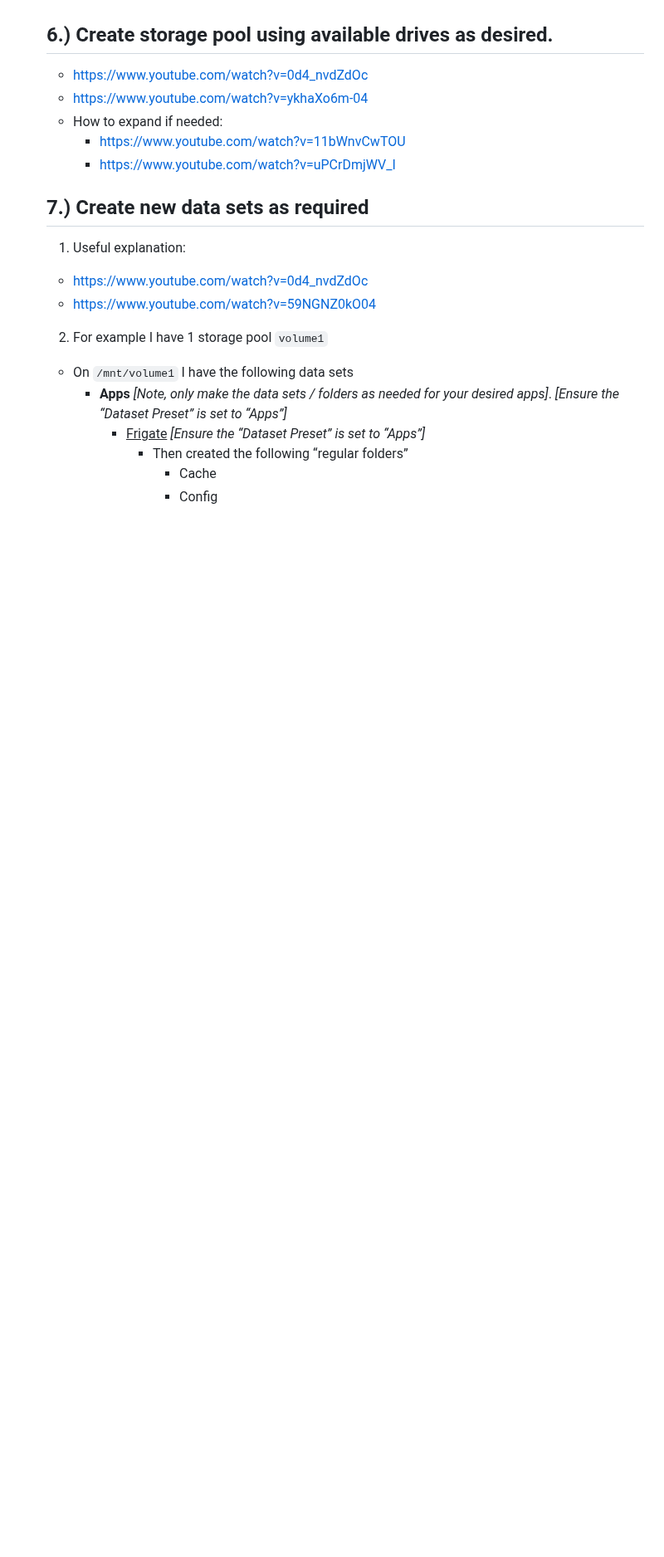
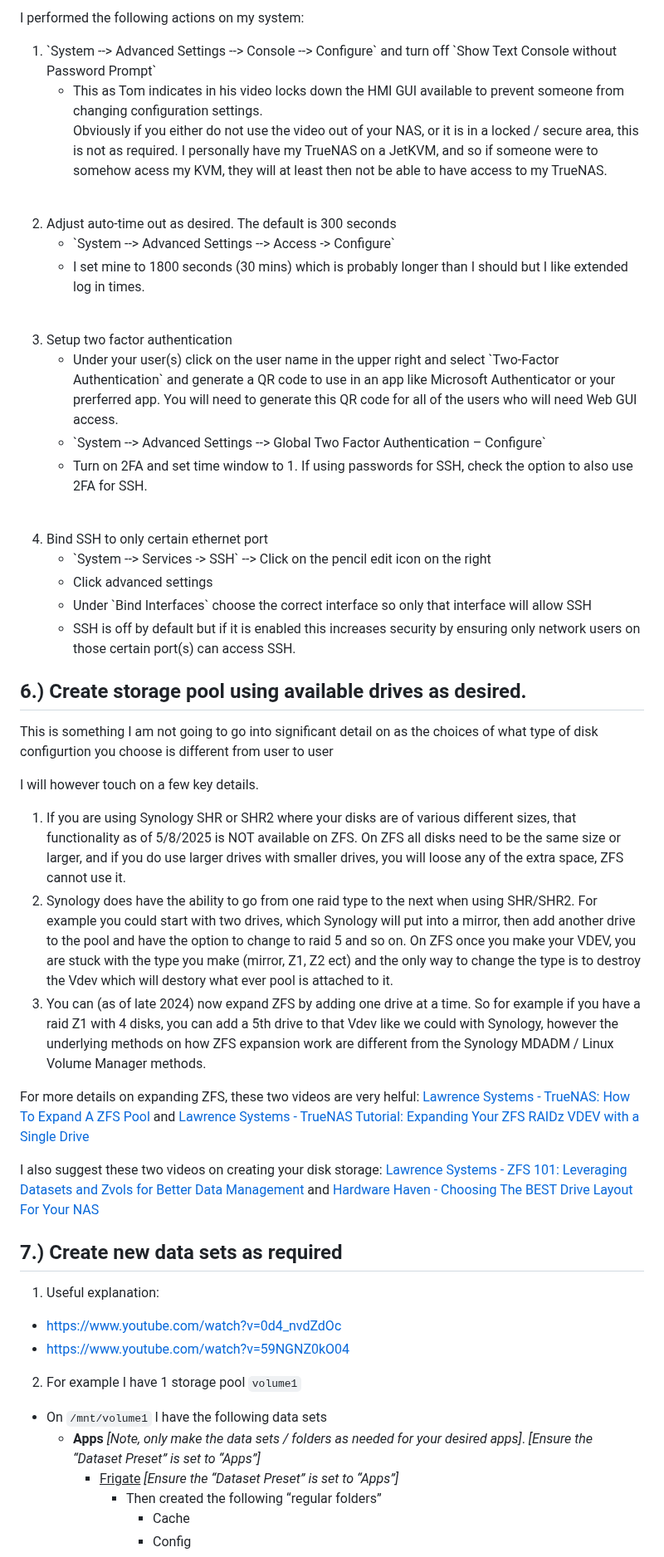
Before and after one commit to wallacebrf/Synology-to-TrueNAS, a Markdown page: README.md, the part around one of its changes. Shown at 83% size. GitHub-like rendering; blank space fills up the shorter version.

```diff
--- a/README.md
+++ b/README.md
@@ -144,14 +147,48 @@ I performed the following actions:
 
+I performed the following actions on my system:
+
+<ol>
+<li>`System --> Advanced Settings --> Console --> Configure` and turn off `Show Text Console without Password Prompt`</li>
+<ul>
+<li>This as Tom indicates in his video locks down the HMI GUI available to prevent someone from changing configuration settings. <br>Obviously if you either do not use the video out of your NAS, or it is in a locked / secure area, this is not as required. I personally have my TrueNAS on a JetKVM, and so if someone were to somehow acess my KVM, they will at least then not be able to have access to my TrueNAS.</li>
+</ul>
+<br>
+<li>Adjust auto-time out as desired. The default is 300 seconds</li>
+<ul>
+<li>`System --> Advanced Settings --> Access -> Configure`</li>
+<li>I set mine to 1800 seconds (30 mins) which is probably longer than I should but I like extended log in times.</li>
+</ul>
+<br>
+<li>Setup two factor authentication</li>
+<ul>
+<li>Under your user(s) click on the user name in the upper right and select `Two-Factor Authentication` and generate a QR code to use in an app like Microsoft Authenticator or your prerferred app. You will need to generate this QR code for all of the users who will need Web GUI access.</li>
+<li>`System --> Advanced Settings --> Global Two Factor Authentication – Configure`</li>
+<li>Turn on 2FA and set time window to 1. If using passwords for SSH, check the option to also use 2FA for SSH.</li>
+</ul>
+<br>
+<li>Bind SSH to only certain ethernet port</li>
+<ul>
+<li>`System --> Services -> SSH` --> Click on the pencil edit icon on the right</li>
+<li>Click advanced settings</li>
+<li>Under `Bind Interfaces` choose the correct interface so only that interface will allow SSH</li>
+<li>SSH is off by default but if it is enabled this increases security by ensuring only network users on those certain port(s) can access SSH.</li>
+</ul>
+</ol>
 
 ## 6.)  Create storage pool using available drives as desired.
 <div id="Create_storage_pool_using_available_drives_as_desired"></div>
 
-- https://www.youtube.com/watch?v=0d4_nvdZdOc
-- https://www.youtube.com/watch?v=ykhaXo6m-04
-- How to expand if needed:
-  - https://www.youtube.com/watch?v=11bWnvCwTOU
-  - https://www.youtube.com/watch?v=uPCrDmjWV_I
+This is something I am not going to go into significant detail on as the choices of what type of disk configurtion you choose is different from user to user
 
+I will however touch on a few key details.
+
+1. If you are using Synology SHR or SHR2 where your disks are of various different sizes, that functionality as of 5/8/2025 is NOT available on ZFS. On ZFS all disks need to be the same size or larger, and if you do use larger drives with smaller drives, you will loose any of the extra space, ZFS cannot use it.
+2. Synology does have the ability to go from one raid type to the next when using SHR/SHR2. For example you could start with two drives, which Synology will put into a mirror, then add another drive to the pool and have the option to change to raid 5 and so on. On ZFS once you make your VDEV, you are stuck with the type you make (mirror, Z1, Z2 ect) and the only way to change the type is to destroy the Vdev which will destory what ever pool is attached to it.
+3. You can (as of late 2024) now expand ZFS by adding one drive at a time. So for example if you have a raid Z1 with 4 disks, you can add a 5th drive to that Vdev like we could with Synology, however the underlying methods on how ZFS expansion work are different from the Synology MDADM / Linux Volume Manager methods.
+
+For more details on expanding ZFS, these two videos are very helful: <a href="https://www.youtube.com/watch?v=11bWnvCwTOU">Lawrence Systems - TrueNAS: How To Expand A ZFS Pool</a> and <a href="https://www.youtube.com/watch?v=uPCrDmjWV_I">Lawrence Systems - TrueNAS Tutorial: Expanding Your ZFS RAIDz VDEV with a Single Drive</a>
+
+I also suggest these two videos on creating your disk storage: <a href="https://www.youtube.com/watch?v=0d4_nvdZdOc">Lawrence Systems - ZFS 101: Leveraging Datasets and Zvols for Better Data Management</a> and <a href="https://www.youtube.com/watch?v=ykhaXo6m-04">Hardware Haven - Choosing The BEST Drive Layout For Your NAS</a>
 
 ## 7.)  Create new data sets as required
 <div id="Create_new_data_sets_as_required"></div>
```
Also changed, not shown: other parts of README.md (+20 -17 lines).
